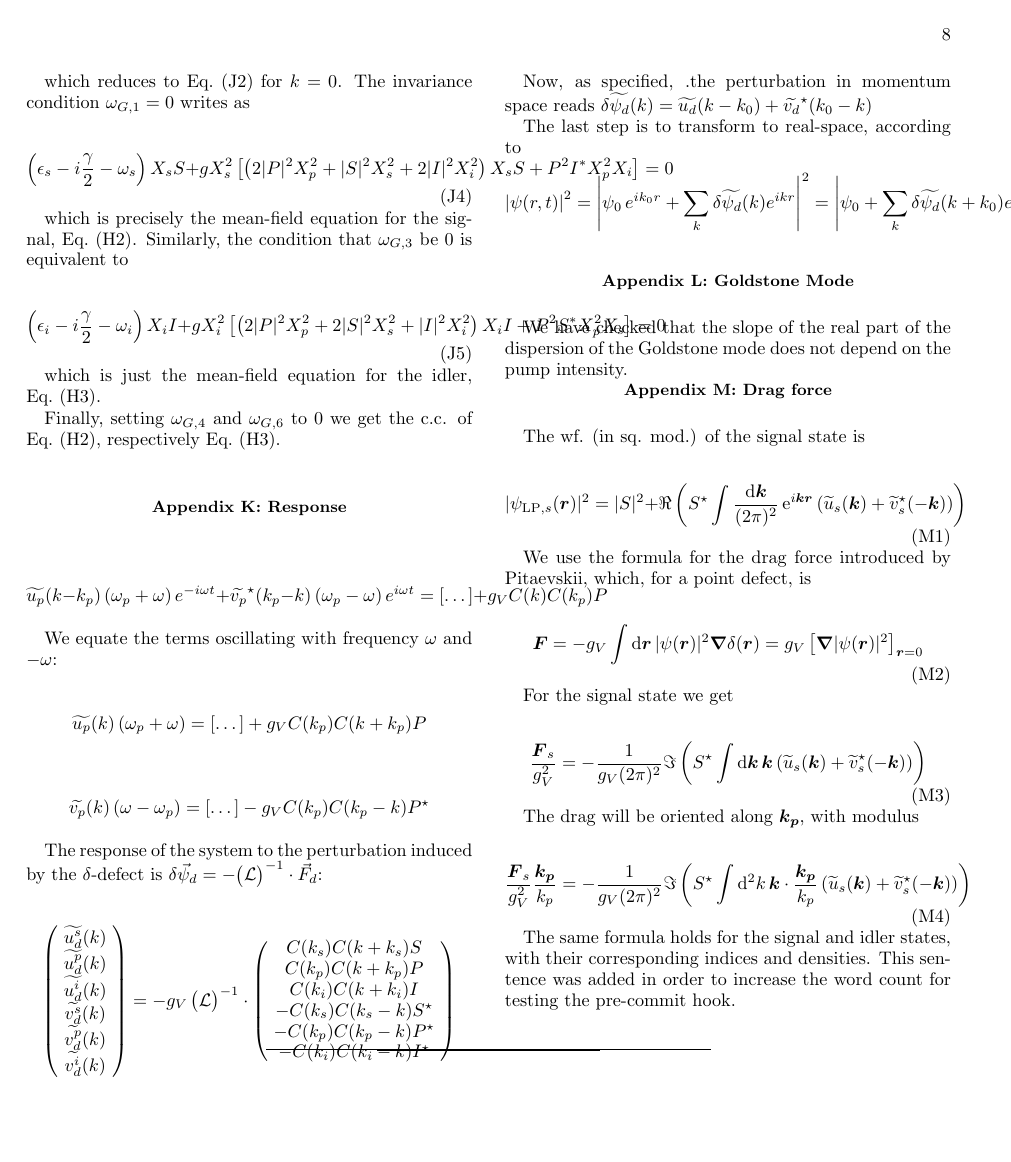
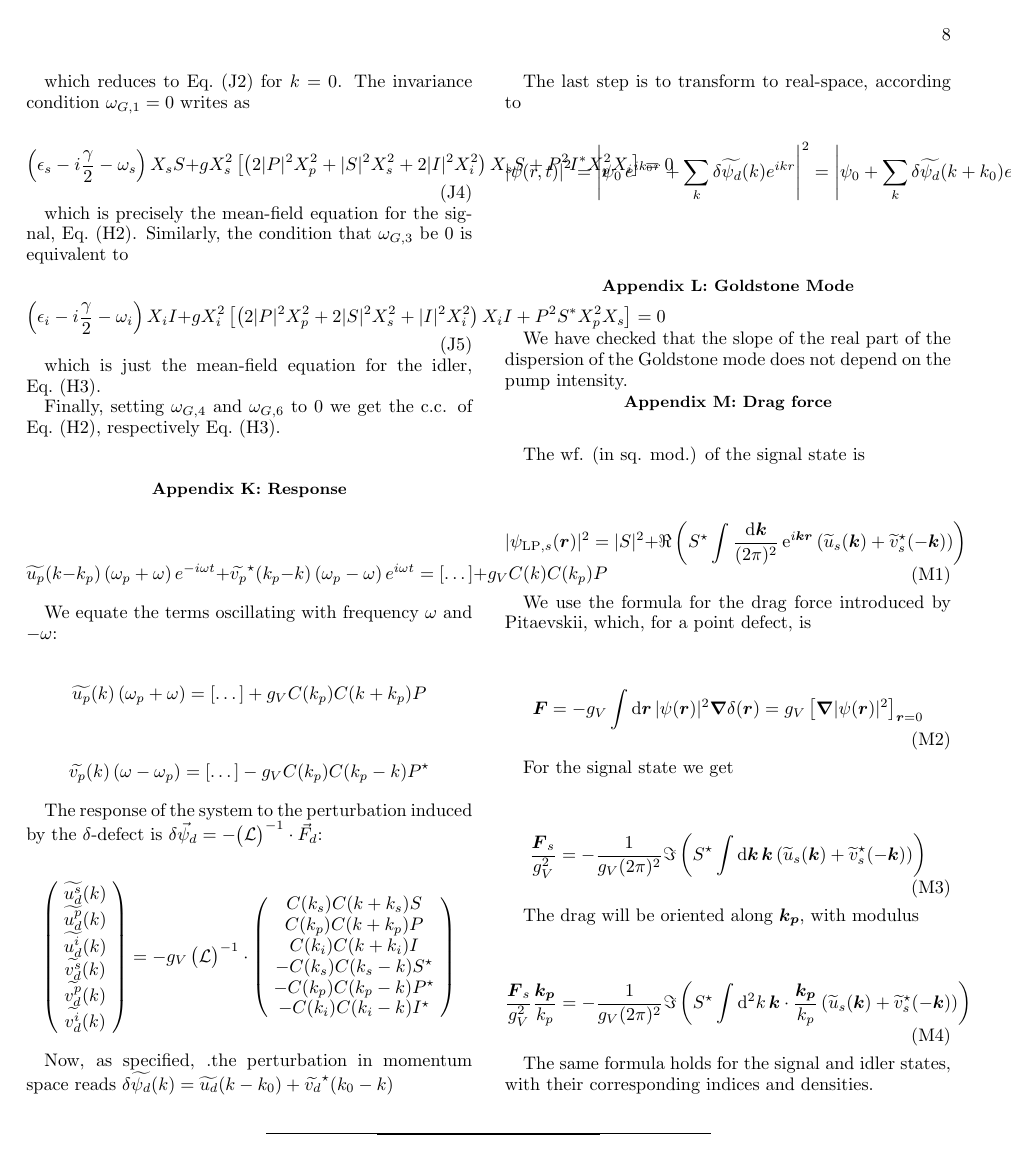
Before and after one commit to berceanu/thesis, a LaTeX paper (chapters/opo.tex): page 8 of 8. Compiled offline with pdfLaTeX.

Commit message:
Removed test sentence.

```diff
--- a/chapters/opo.tex
+++ b/chapters/opo.tex
@@ -979,8 +979,7 @@ The drag will be oriented along $\vect{k_p}$, with modulus
 \end{equation}
 
 The same formula holds for the signal and idler states, with their
-corresponding indices and densities. This sentence was added in order
-to increase the word count for testing the pre-commit hook.
+corresponding indices and densities.
 
 
 \bibliography{index}
```
